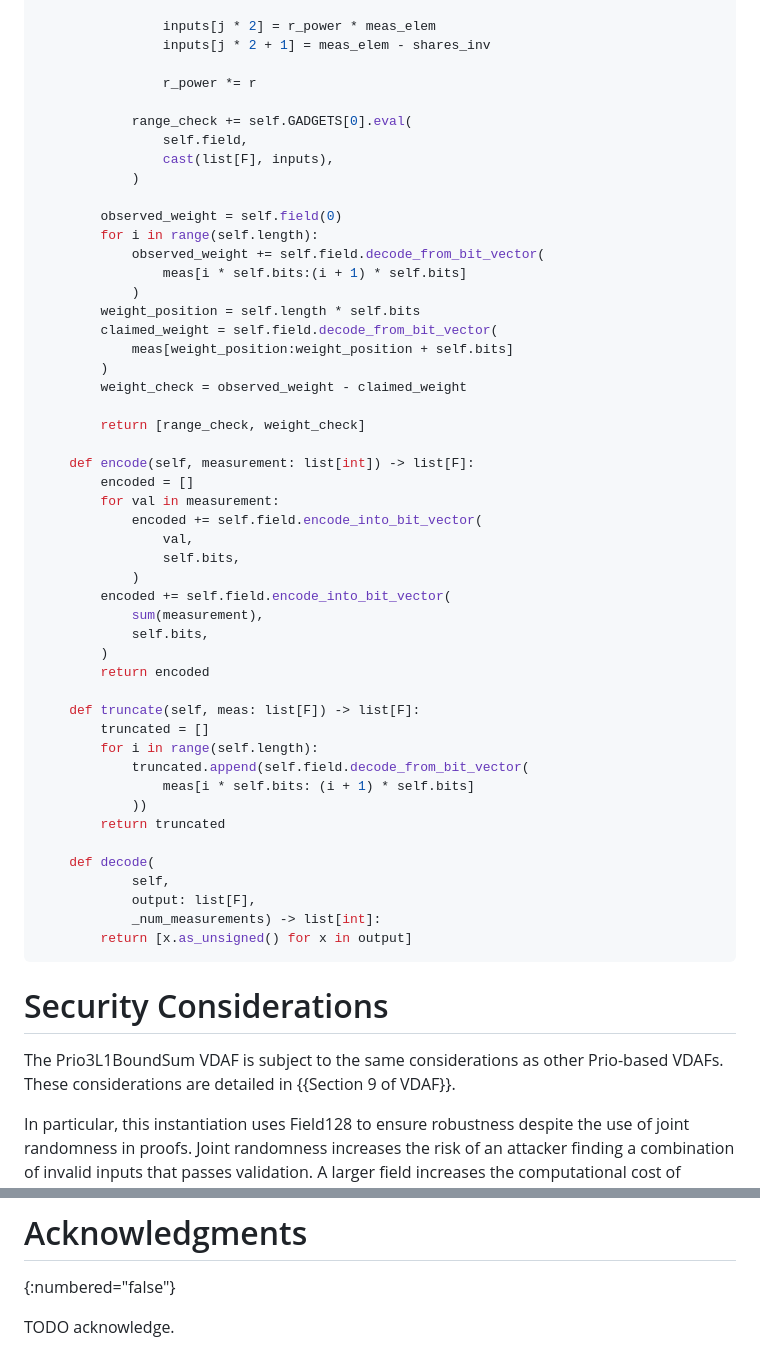
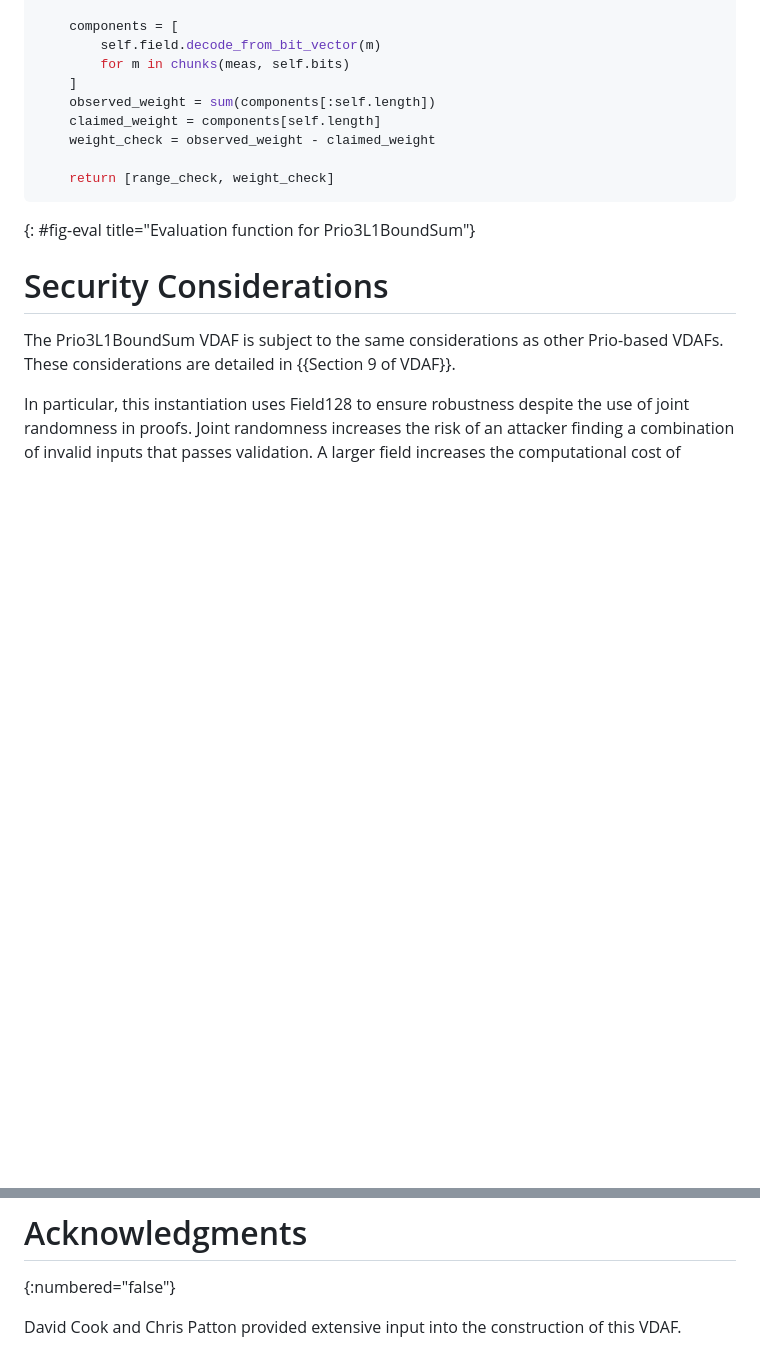
Before and after one commit to ietf-wg-ppm/draft-ietf-ppm-l1-bound-sum, a Markdown page: draft-thomson-ppm-l1-bound-sum.md, 2 parts joined by grey strips. GitHub-like rendering; blank space fills up the shorter version.

```diff
--- a/draft-thomson-ppm-l1-bound-sum.md
+++ b/draft-thomson-ppm-l1-bound-sum.md
@@ -182,54 +205,15 @@ class L1BoundSum(Valid[list[int], list[int], F]):
 
-                inputs[j * 2] = r_power * meas_elem
-                inputs[j * 2 + 1] = meas_elem - shares_inv
+    components = [
+        self.field.decode_from_bit_vector(m)
+        for m in chunks(meas, self.bits)
+    ]
+    observed_weight = sum(components[:self.length])
+    claimed_weight = components[self.length]
+    weight_check = observed_weight - claimed_weight
 
-                r_power *= r
-
-            range_check += self.GADGETS[0].eval(
-                self.field,
-                cast(list[F], inputs),
-            )
-
-        observed_weight = self.field(0)
-        for i in range(self.length):
-            observed_weight += self.field.decode_from_bit_vector(
-                meas[i * self.bits:(i + 1) * self.bits]
-            )
-        weight_position = self.length * self.bits
-        claimed_weight = self.field.decode_from_bit_vector(
-            meas[weight_position:weight_position + self.bits]
-        )
-        weight_check = observed_weight - claimed_weight
-
-        return [range_check, weight_check]
-
-    def encode(self, measurement: list[int]) -> list[F]:
-        encoded = []
-        for val in measurement:
-            encoded += self.field.encode_into_bit_vector(
-                val,
-                self.bits,
-            )
-        encoded += self.field.encode_into_bit_vector(
-            sum(measurement),
-            self.bits,
-        )
-        return encoded
-
-    def truncate(self, meas: list[F]) -> list[F]:
-        truncated = []
-        for i in range(self.length):
-            truncated.append(self.field.decode_from_bit_vector(
-                meas[i * self.bits: (i + 1) * self.bits]
-            ))
-        return truncated
-
-    def decode(
-            self,
-            output: list[F],
-            _num_measurements) -> list[int]:
-        return [x.as_unsigned() for x in output]
+    return [range_check, weight_check]
 ~~~
+{: #fig-eval title="Evaluation function for Prio3L1BoundSum"}
 
 
 # Security Considerations
@@ -271,4 +255,5 @@ Reference:
 # Acknowledgments
 {:numbered="false"}
 
-TODO acknowledge.
+David Cook and Chris Patton provided extensive input
+into the construction of this VDAF.
```
Also changed, not shown: other parts of draft-thomson-ppm-l1-bound-sum.md (+87 -64 lines).
